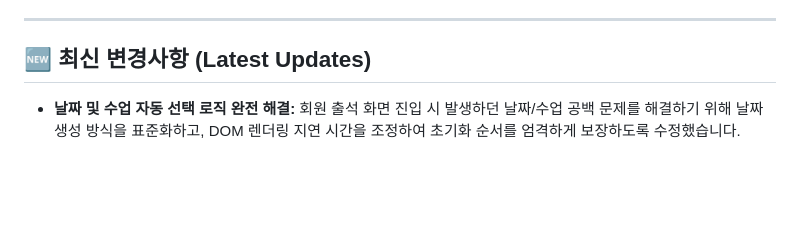
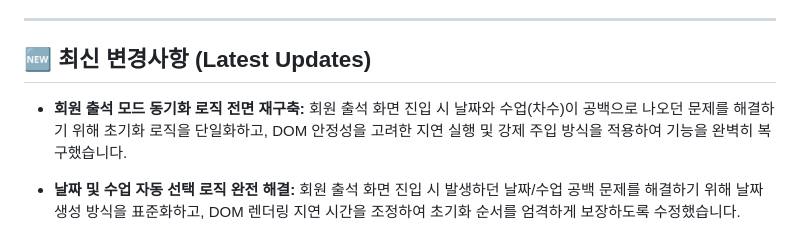
Before and after one commit to yn55m6/attendance-app-v5, a Markdown page: README.md, the part around the change. GitHub-like rendering; blank space fills up the shorter version.

Commit message:
fix: 회원 출석 화면 날짜/수업 자동 선택 및 동기화 버튼 기능 완벽 복구

```diff
--- a/README.md
+++ b/README.md
@@ -11,6 +11,7 @@
 ---
 
 ## 🆕 최신 변경사항 (Latest Updates)
+- **회원 출석 모드 동기화 로직 전면 재구축:** 회원 출석 화면 진입 시 날짜와 수업(차수)이 공백으로 나오던 문제를 해결하기 위해 초기화 로직을 단일화하고, DOM 안정성을 고려한 지연 실행 및 강제 주입 방식을 적용하여 기능을 완벽히 복구했습니다.
 - **날짜 및 수업 자동 선택 로직 완전 해결:** 회원 출석 화면 진입 시 발생하던 날짜/수업 공백 문제를 해결하기 위해 날짜 생성 방식을 표준화하고, DOM 렌더링 지연 시간을 조정하여 초기화 순서를 엄격하게 보장하도록 수정했습니다.
 - **회원 출석 모드 자동 선택 로직 최종 수정:** 회원 출석 화면 진입 시 날짜와 수업(차수)이 공백으로 나오던 현상을 해결하기 위해 초기화 로직에 미세 지연(setTimeout)을 추가하고, 날짜 생성 및 요일 계산 방식을 더욱 견고하게 개선했습니다.
 - **회원 출석 모드 초기화 및 동기화 버그 수정:** 엄격 모드에서의 변수 선언 오류를 수정하여 스크립트 중단 문제를 해결하고, 회원 출석 화면 진입 시 날짜와 수업(차수)이 공백으로 나오던 현상 및 동기화 버튼 작동 불량 문제를 완벽히 수정했습니다.
```
